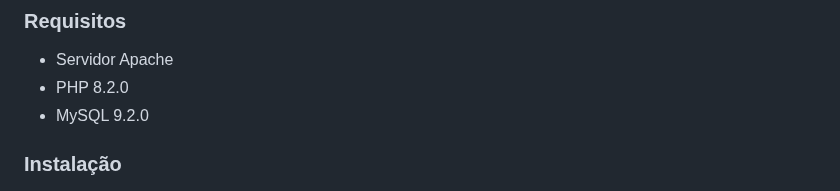
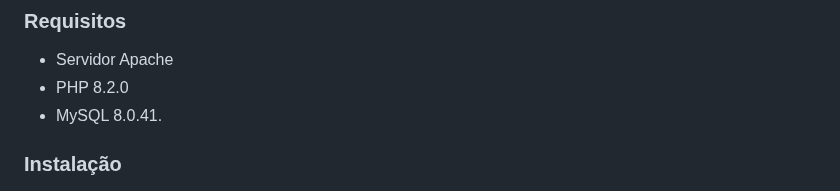
Before and after one commit to HenriqueButeco/Controle-de-Estoque, a Markdown page: README.md, the part around the change. Drawn GitHub-style.

```diff
--- a/README.md
+++ b/README.md
@@ -50,7 +50,7 @@ CONTROLE-DE-ESTOQUE/
 ### **Requisitos**
 - Servidor Apache
 - PHP 8.2.0
-- MySQL  9.2.0
+- MySQL  8.0.41.
 ### **Instalação**
 1. Clone o repositório:
  bash
```
